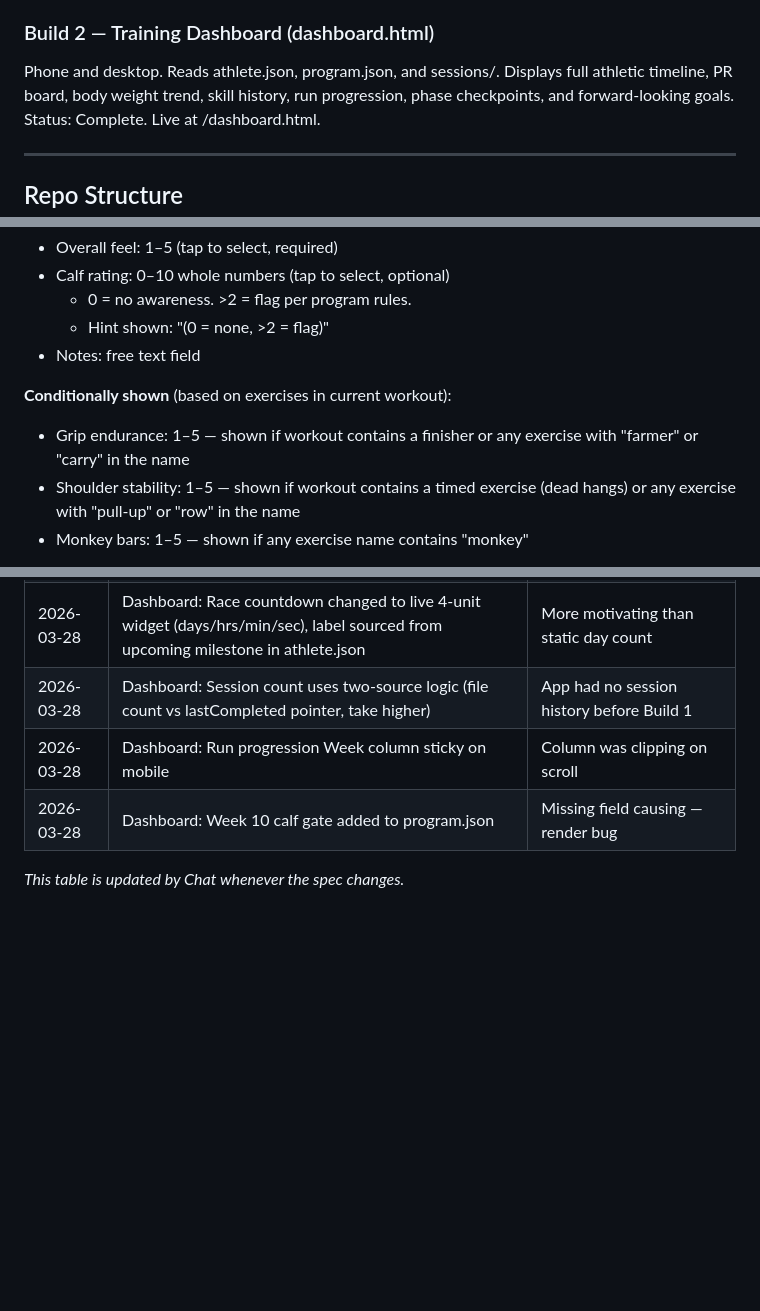
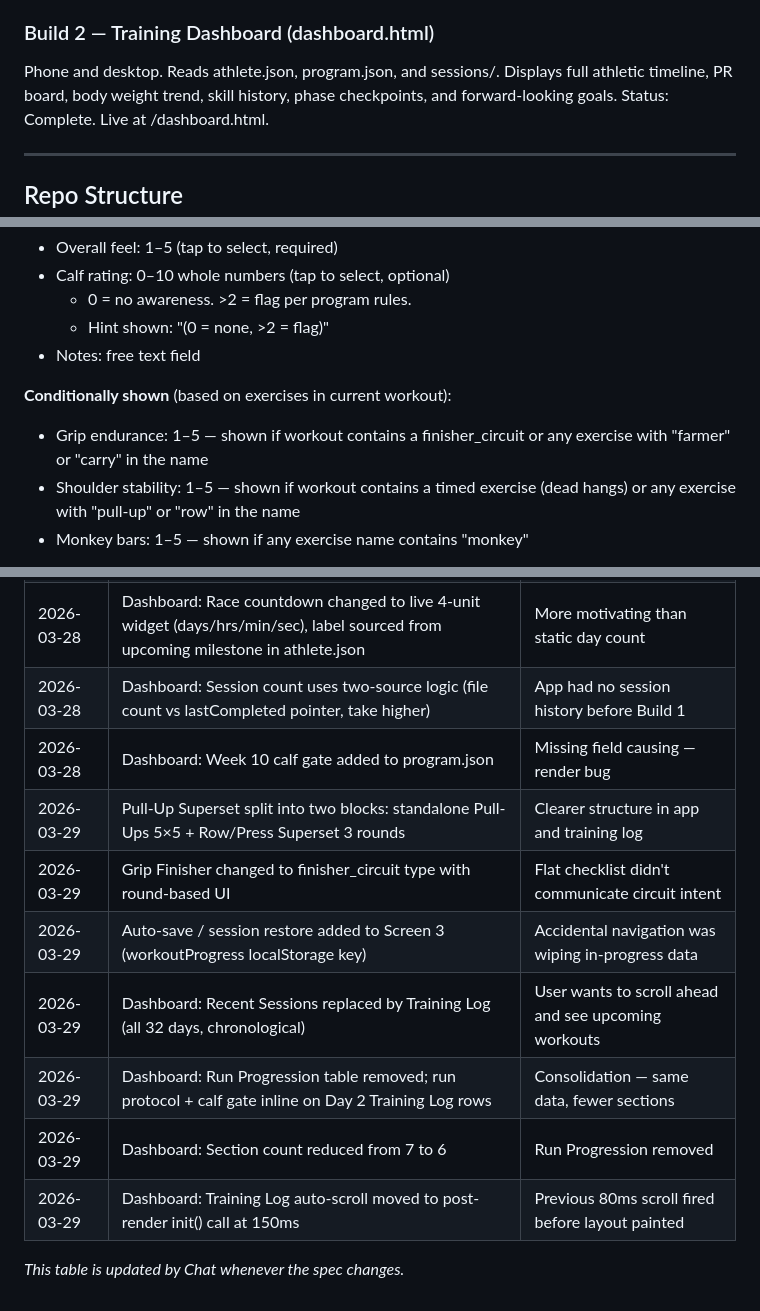
Before and after one commit to JoelColeman/condor-fitness, a Markdown page: condor-build-spec.md, 3 parts joined by grey strips. Rendered like a GitHub page; blank space fills up the shorter version.

```diff
--- a/condor-build-spec.md
+++ b/condor-build-spec.md
@@ -26,9 +26,8 @@ the repo when done.
 ### Build 2 — Training Dashboard (dashboard.html)
 Phone and desktop. Reads athlete.json, program.json,
 and sessions/. Displays full athletic timeline, PR
-board, body weight trend, skill history, run
-progression, phase checkpoints, and forward-looking
-goals.
+board, body weight trend, skill history, phase
+checkpoints, and forward-looking goals.
 Status: Complete. Live at /dashboard.html.
 
 ---
@@ -183,8 +201,9 @@ Displays workout label and duration at top.
 - Notes: free text field
 
 **Conditionally shown** (based on exercises in current workout):
-- Grip endurance: 1–5 — shown if workout contains a finisher
-  or any exercise with "farmer" or "carry" in the name
+- Grip endurance: 1–5 — shown if workout contains a
+  finisher_circuit or any exercise with "farmer" or "carry"
+  in the name
 - Shoulder stability: 1–5 — shown if workout contains a timed
   exercise (dead hangs) or any exercise with "pull-up" or
   "row" in the name
@@ -532,7 +555,13 @@ not blank the whole page.
 | 2026-03-28 | Dashboard: Milestone redesign — two-row layout (marker row + blocks row), tappable expand cards | Milestones were overlapping blocks |
 | 2026-03-28 | Dashboard: Race countdown changed to live 4-unit widget (days/hrs/min/sec), label sourced from upcoming milestone in athlete.json | More motivating than static day count |
 | 2026-03-28 | Dashboard: Session count uses two-source logic (file count vs lastCompleted pointer, take higher) | App had no session history before Build 1 |
-| 2026-03-28 | Dashboard: Run progression Week column sticky on mobile | Column was clipping on scroll |
 | 2026-03-28 | Dashboard: Week 10 calf gate added to program.json | Missing field causing &mdash; render bug |
+| 2026-03-29 | Pull-Up Superset split into two blocks: standalone Pull-Ups 5×5 + Row/Press Superset 3 rounds | Clearer structure in app and training log |
+| 2026-03-29 | Grip Finisher changed to finisher_circuit type with round-based UI | Flat checklist didn't communicate circuit intent |
+| 2026-03-29 | Auto-save / session restore added to Screen 3 (workoutProgress localStorage key) | Accidental navigation was wiping in-progress data |
+| 2026-03-29 | Dashboard: Recent Sessions replaced by Training Log (all 32 days, chronological) | User wants to scroll ahead and see upcoming workouts |
+| 2026-03-29 | Dashboard: Run Progression table removed; run protocol + calf gate inline on Day 2 Training Log rows | Consolidation — same data, fewer sections |
+| 2026-03-29 | Dashboard: Section count reduced from 7 to 6 | Run Progression removed |
+| 2026-03-29 | Dashboard: Training Log auto-scroll moved to post-render init() call at 150ms | Previous 80ms scroll fired before layout painted |
 
 *This table is updated by Chat whenever the spec changes.*
```
Also changed, not shown: other parts of condor-build-spec.md (+105 -82 lines).
